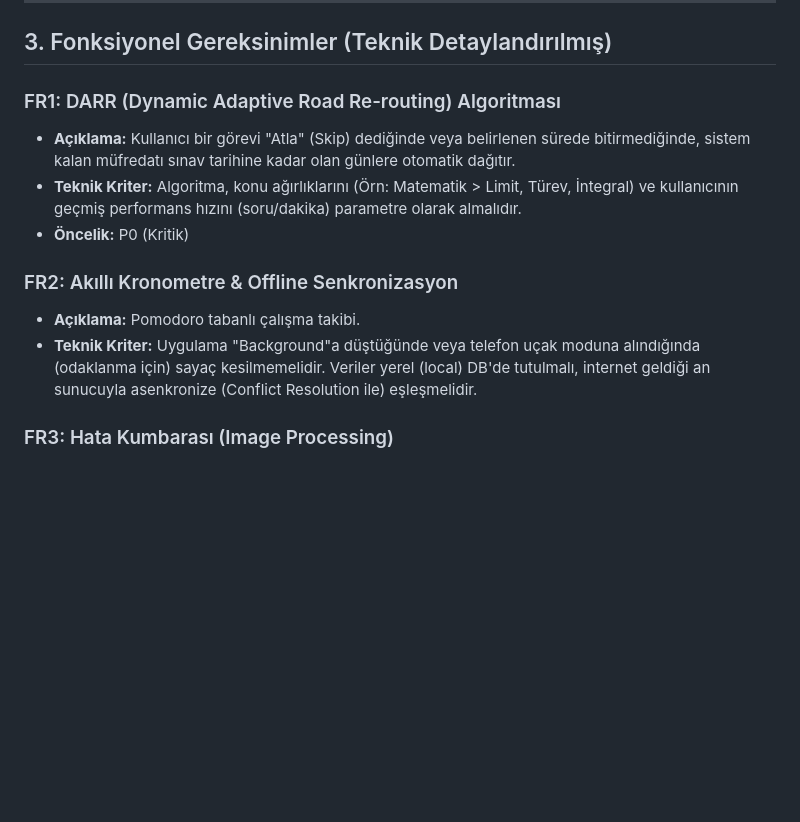
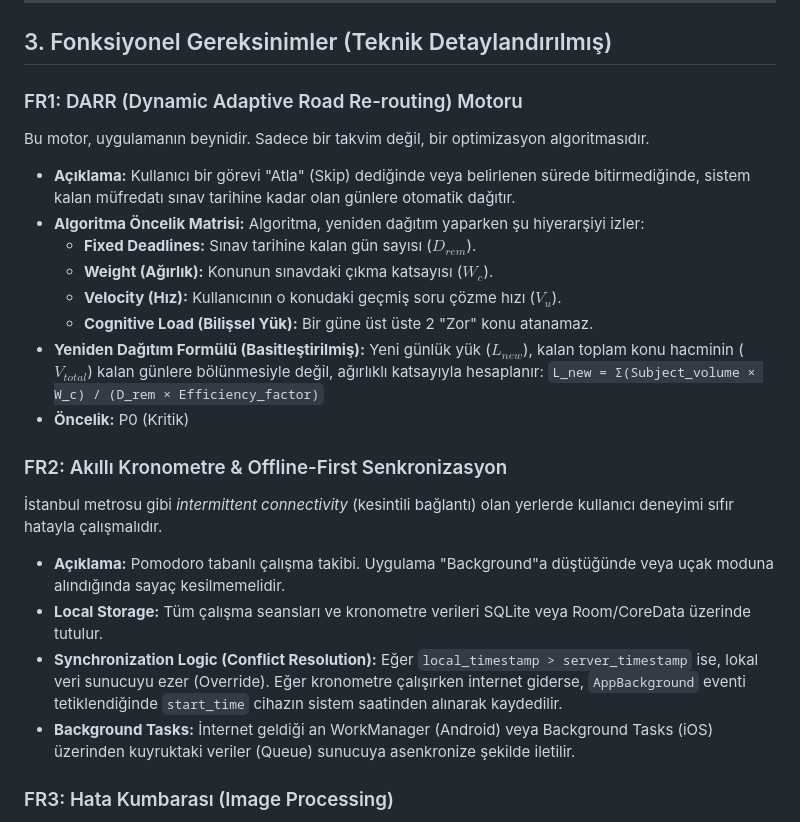
Before and after one commit to AliYldzz/up-school-app-preneur-project, a Markdown page: Teknik_PRD_Exam.md, the part around one of its changes. Drawn GitHub-style; blank space fills up the shorter version.

```diff
--- a/Teknik_PRD_Exam.md
+++ b/Teknik_PRD_Exam.md
@@ -20,14 +20,24 @@
 
 ## 3. Fonksiyonel Gereksinimler (Teknik Detaylandırılmış)
 
-### FR1: DARR (Dynamic Adaptive Road Re-routing) Algoritması
+### FR1: DARR (Dynamic Adaptive Road Re-routing) Motoru
+Bu motor, uygulamanın beynidir. Sadece bir takvim değil, bir optimizasyon algoritmasıdır.
 * **Açıklama:** Kullanıcı bir görevi "Atla" (Skip) dediğinde veya belirlenen sürede bitirmediğinde, sistem kalan müfredatı sınav tarihine kadar olan günlere otomatik dağıtır.
-* **Teknik Kriter:** Algoritma, konu ağırlıklarını (Örn: Matematik > Limit, Türev, İntegral) ve kullanıcının geçmiş performans hızını (soru/dakika) parametre olarak almalıdır.
+* **Algoritma Öncelik Matrisi:** Algoritma, yeniden dağıtım yaparken şu hiyerarşiyi izler:
+  * **Fixed Deadlines:** Sınav tarihine kalan gün sayısı ($D_{rem}$).
+  * **Weight (Ağırlık):** Konunun sınavdaki çıkma katsayısı ($W_c$).
+  * **Velocity (Hız):** Kullanıcının o konudaki geçmiş soru çözme hızı ($V_u$).
+  * **Cognitive Load (Bilişsel Yük):** Bir güne üst üste 2 "Zor" konu atanamaz.
+* **Yeniden Dağıtım Formülü (Basitleştirilmiş):** Yeni günlük yük ($L_{new}$), kalan toplam konu hacminin ($V_{total}$) kalan günlere bölünmesiyle değil, ağırlıklı katsayıyla hesaplanır:
+  `L_new = Σ(Subject_volume × W_c) / (D_rem × Efficiency_factor)`
 * **Öncelik:** P0 (Kritik)
 
-### FR2: Akıllı Kronometre & Offline Senkronizasyon
-* **Açıklama:** Pomodoro tabanlı çalışma takibi.
-* **Teknik Kriter:** Uygulama "Background"a düştüğünde veya telefon uçak moduna alındığında (odaklanma için) sayaç kesilmemelidir. Veriler yerel (local) DB'de tutulmalı, internet geldiği an sunucuyla asenkronize (Conflict Resolution ile) eşleşmelidir.
+### FR2: Akıllı Kronometre & Offline-First Senkronizasyon
+İstanbul metrosu gibi *intermittent connectivity* (kesintili bağlantı) olan yerlerde kullanıcı deneyimi sıfır hatayla çalışmalıdır.
+* **Açıklama:** Pomodoro tabanlı çalışma takibi. Uygulama "Background"a düştüğünde veya uçak moduna alındığında sayaç kesilmemelidir.
+* **Local Storage:** Tüm çalışma seansları ve kronometre verileri SQLite veya Room/CoreData üzerinde tutulur.
+* **Synchronization Logic (Conflict Resolution):** Eğer `local_timestamp > server_timestamp` ise, lokal veri sunucuyu ezer (Override). Eğer kronometre çalışırken internet giderse, `AppBackground` eventi tetiklendiğinde `start_time` cihazın sistem saatinden alınarak kaydedilir.
+* **Background Tasks:** İnternet geldiği an WorkManager (Android) veya Background Tasks (iOS) üzerinden kuyruktaki veriler (Queue) sunucuya asenkronize şekilde iletilir.
 
 ### FR3: Hata Kumbarası (Image Processing)
 * **Açıklama:** Yanlış soruların fotoğrafını çekip saklama.
```
Also changed, not shown: other parts of Teknik_PRD_Exam.md (+39 -10 lines).
